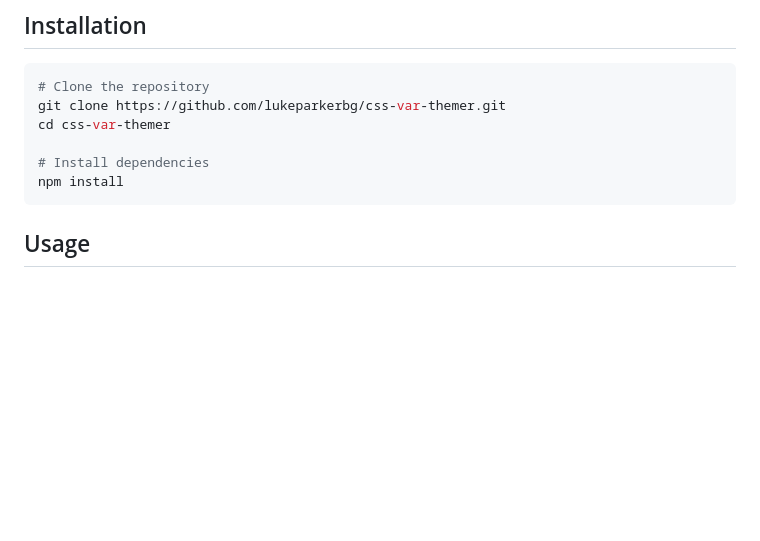
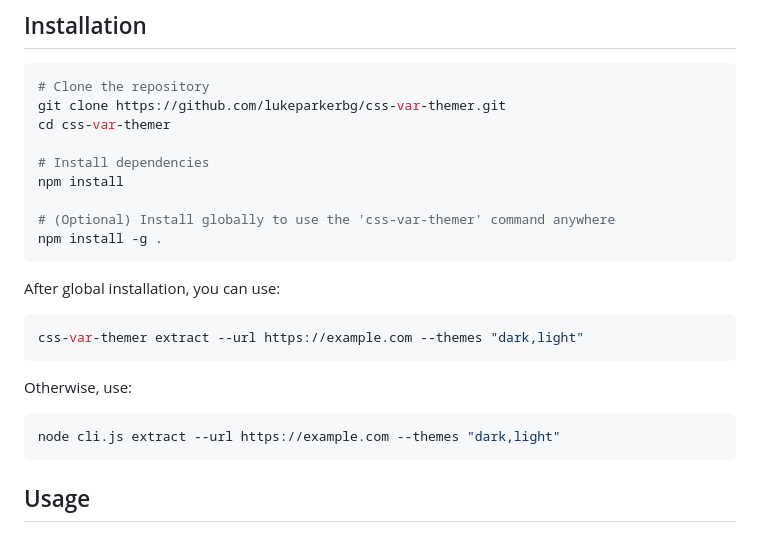
Before and after one commit to lukeparkerbg/css-var-themer, a Markdown page: README.md, the part around the change. Rendered like a GitHub page; blank space fills up the shorter version.

Commit message:
Update README with global installation instructions
Co-authored-by: lukeparkerbg <224810715+lukeparkerbg@users.noreply.github.com>

````diff
--- a/README.md
+++ b/README.md
@@ -20,6 +20,19 @@ cd css-var-themer
 
 # Install dependencies
 npm install
+
+# (Optional) Install globally to use the 'css-var-themer' command anywhere
+npm install -g .
+```
+
+After global installation, you can use:
+```bash
+css-var-themer extract --url https://example.com --themes "dark,light"
+```
+
+Otherwise, use:
+```bash
+node cli.js extract --url https://example.com --themes "dark,light"
 ```
 
 ## Usage
````
